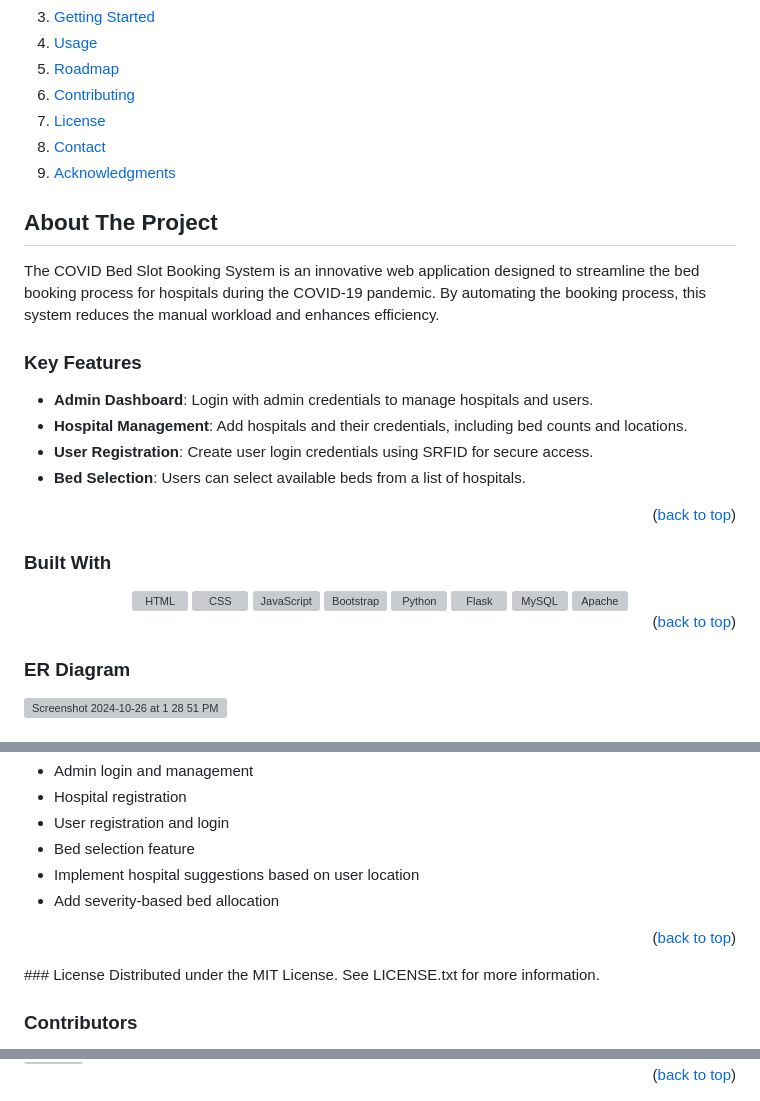
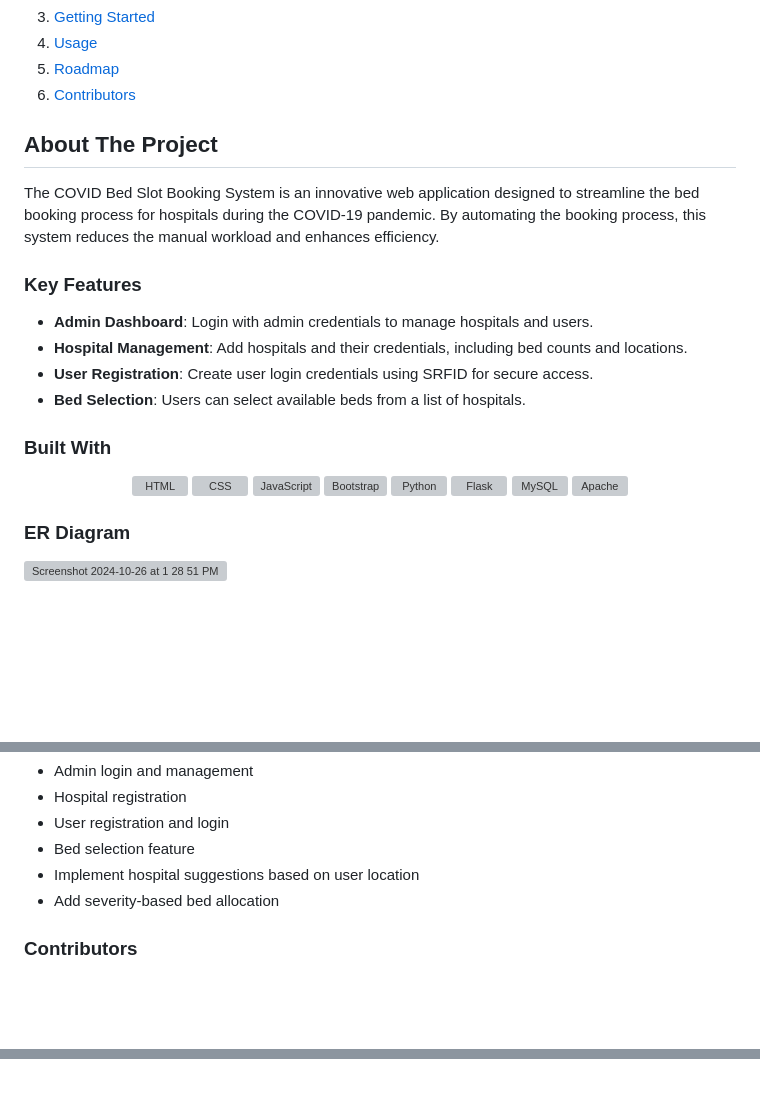
Before and after one commit to amoghasbhardwaj/Covid-Bed-Slot-Booking-System, a Markdown page: README.md, 3 parts joined by grey strips. Drawn GitHub-style; folded sections open; blank space fills up the shorter version; grey boxes are pictures that could not be loaded.

```diff
--- a/README.md
+++ b/README.md
@@ -33,10 +28,7 @@
     <li><a href="#getting-started">Getting Started</a></li>
     <li><a href="#usage">Usage</a></li>
     <li><a href="#roadmap">Roadmap</a></li>
-    <li><a href="#contributing">Contributing</a></li>
-    <li><a href="#license">License</a></li>
-    <li><a href="#contact">Contact</a></li>
-    <li><a href="#acknowledgments">Acknowledgments</a></li>
+    <li><a href="#contributors">Contributors</a></li>
   </ol>
 </details>
 
@@ -50,7 +42,6 @@ The COVID Bed Slot Booking System is an innovative web application designed to s
 - **User Registration**: Create user login credentials using SRFID for secure access.
 - **Bed Selection**: Users can select available beds from a list of hospitals.
 
-<p align="right">(<a href="#readme-top">back to top</a>)</p>
 
 ### Built With
 
@@ -80,7 +71,6 @@ The COVID Bed Slot Booking System is an innovative web application designed to s
     <img src="https://raw.githubusercontent.com/devicons/devicon/master/icons/apache/apache-original.svg" alt="Apache" width="40" height="40"/>
   </a>
 </div>
-<p align="right">(<a href="#readme-top">back to top</a>)</p>
 
 ### ER Diagram
 <img width="532" alt="Screenshot 2024-10-26 at 1 28 51 PM" src="https://github.com/user-attachments/assets/ad10802f-3e67-4d4e-81a7-d07ccb4768c9">
@@ -145,10 +134,7 @@ After setting up the application, you can access it via your web browser. Use th
 - Bed selection feature
 - Implement hospital suggestions based on user location
 - Add severity-based bed allocation
-<p align="right">(<a href="#readme-top">back to top</a>)</p>
 <!-- LICENSE -->
-### License
-Distributed under the MIT License. See LICENSE.txt for more information.
 
 ### Contributors
 <a href="https://github.com/vishwjit22154">
@@ -157,4 +144 @@ Distributed under the MIT License. See LICENSE.txt for more information.
 <span>Vishwajit</span>
-
-<!-- CONTACT -->
-<p align="right">(<a href="#readme-top">back to top</a>)</p>
```
Also changed, not shown: other parts of README.md (+7 -12 lines).
